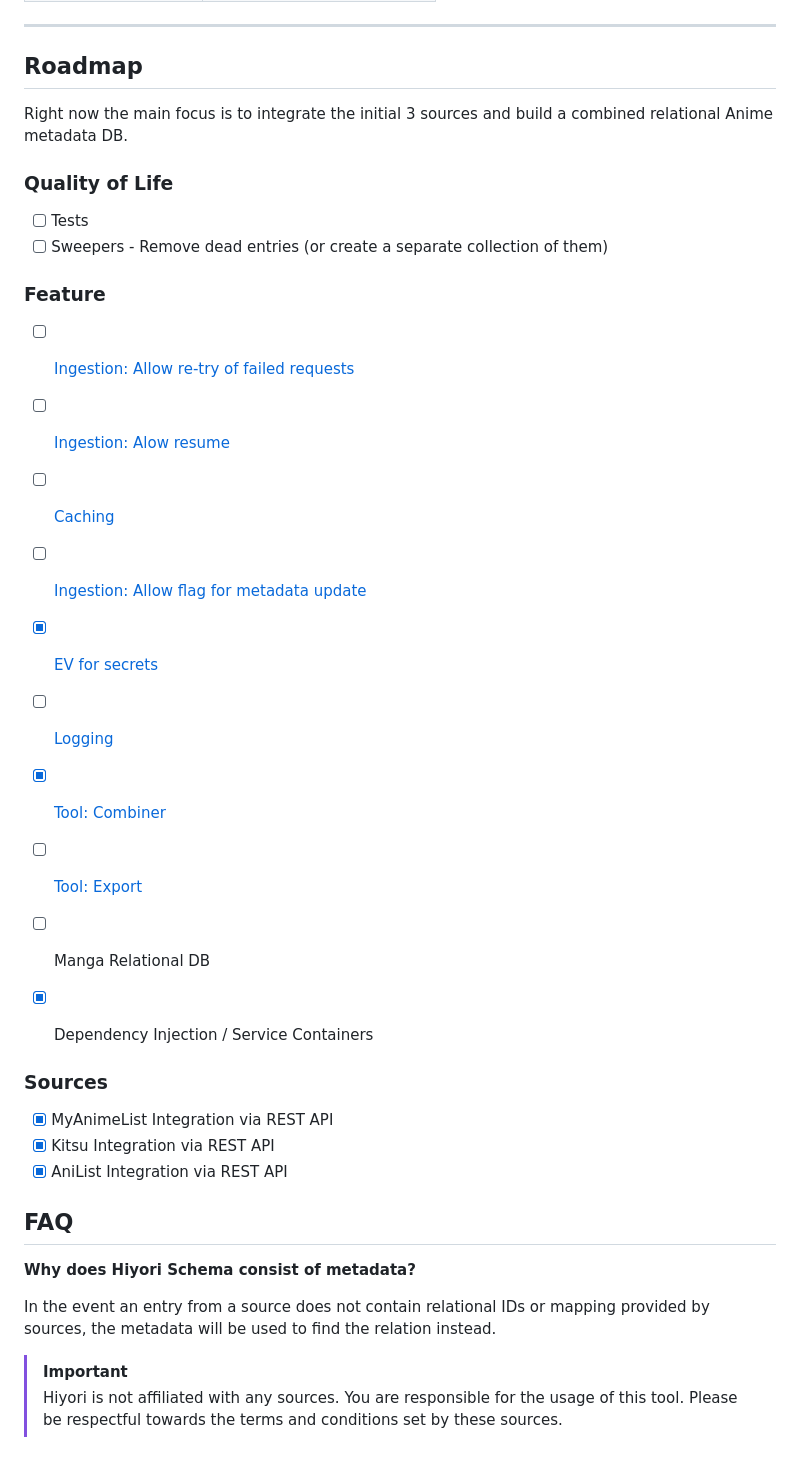
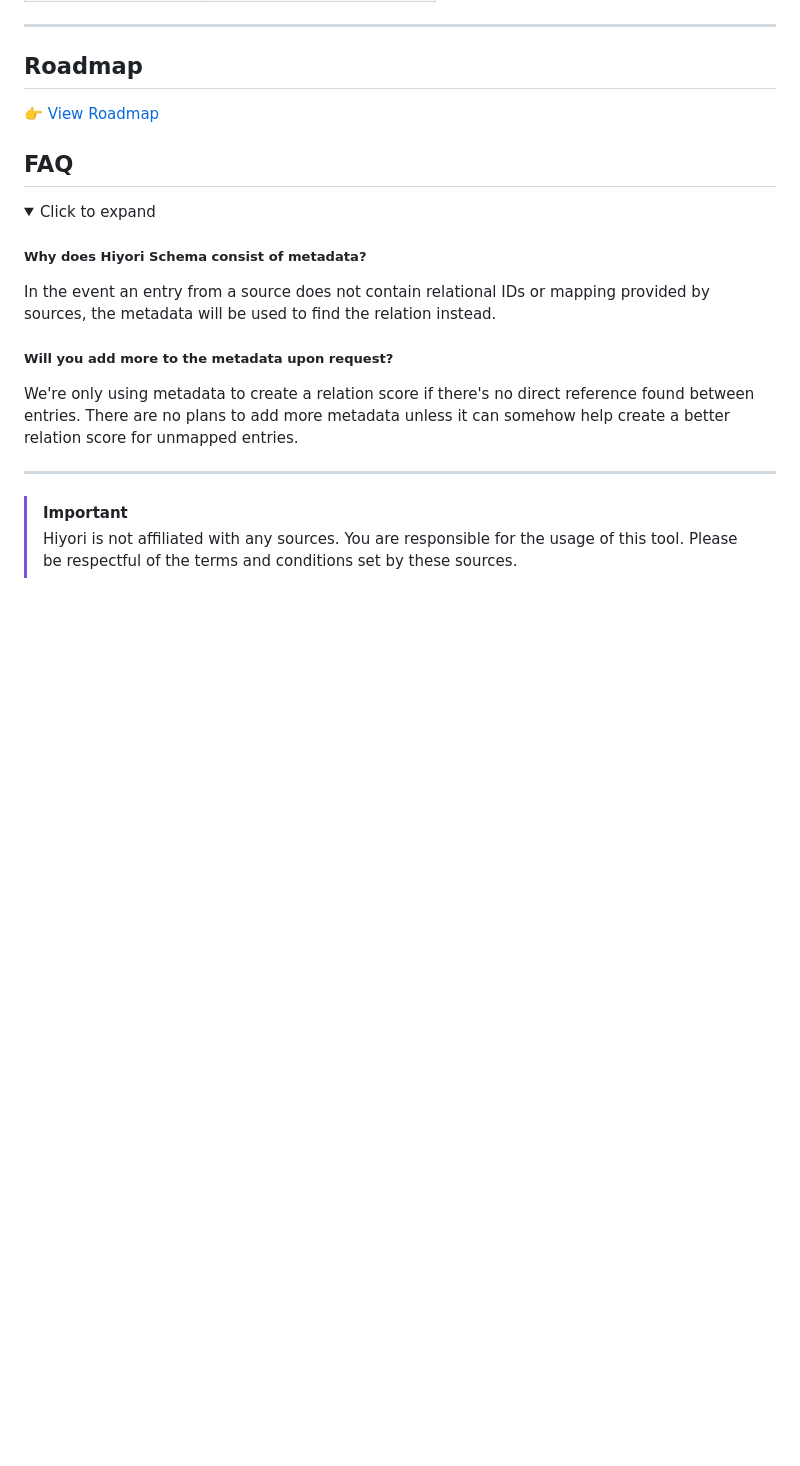
Before and after one commit to Hiyori-API/hiyori-cli, a Markdown page: readme.md, the part around one of its changes. Rendered like a GitHub page; folded sections open; blank space fills up the shorter version.

```diff
--- a/readme.md
+++ b/readme.md
@@ -151,35 +152,22 @@ The following URL type, if detected in an entry's `references`, will be parsed.
 ---
 
 ## Roadmap
-Right now the main focus is to integrate the initial 3 sources and build a combined relational Anime metadata DB.
 
-### Quality of Life
-- [ ] Tests
-- [ ] Sweepers - Remove dead entries (or create a separate collection of them)
-
-### Feature
-- [ ] [Ingestion: Allow re-try of failed requests](https://github.com/Hiyori-API/hiyori-cli/issues/9)
-- [ ] [Ingestion: Alow resume](https://github.com/Hiyori-API/hiyori-cli/issues/13)
-- [ ] [Caching](https://github.com/Hiyori-API/hiyori-cli/issues/12)
-- [ ] [Ingestion: Allow flag for metadata update](https://github.com/Hiyori-API/hiyori-cli/issues/3)
-- [x] [EV for secrets](https://github.com/Hiyori-API/hiyori-cli/issues/4)
-- [ ] [Logging](https://github.com/Hiyori-API/hiyori-cli/issues/6)
-- [x] [Tool: Combiner](https://github.com/Hiyori-API/hiyori-cli/issues/10)
-- [ ] [Tool: Export](https://github.com/Hiyori-API/hiyori-cli/issues/11)
-- [ ] Manga Relational DB
-- [x] Dependency Injection / Service Containers
-
-
-### Sources
-- [x] MyAnimeList Integration via REST API
-- [x] Kitsu Integration via REST API
-- [x] AniList Integration via REST API
+👉 [View Roadmap](https://github.com/orgs/Hiyori-API/projects/1)
 
 ## FAQ
-**Why does Hiyori Schema consist of metadata?**
 
+<details>
+<summary>Click to expand</summary>
+
+##### Why does Hiyori Schema consist of metadata?
 In the event an entry from a source does not contain relational IDs or mapping provided by sources, the metadata will be used to find the relation instead.
 
+##### Will you add more to the metadata upon request?
+We're only using metadata to create a relation score if there's no direct reference found between entries. There are no plans to add more metadata unless it can somehow help create a better relation score for unmapped entries.
+</details>
+
+---
 
 > [!IMPORTANT]
-> Hiyori is not affiliated with any sources. You are responsible for the usage of this tool. Please be respectful towards the terms and conditions set by these sources.
+> Hiyori is not affiliated with any sources. You are responsible for the usage of this tool. Please be respectful of the terms and conditions set by these sources.
```
Also changed, not shown: other parts of readme.md (+1 -0 lines).
